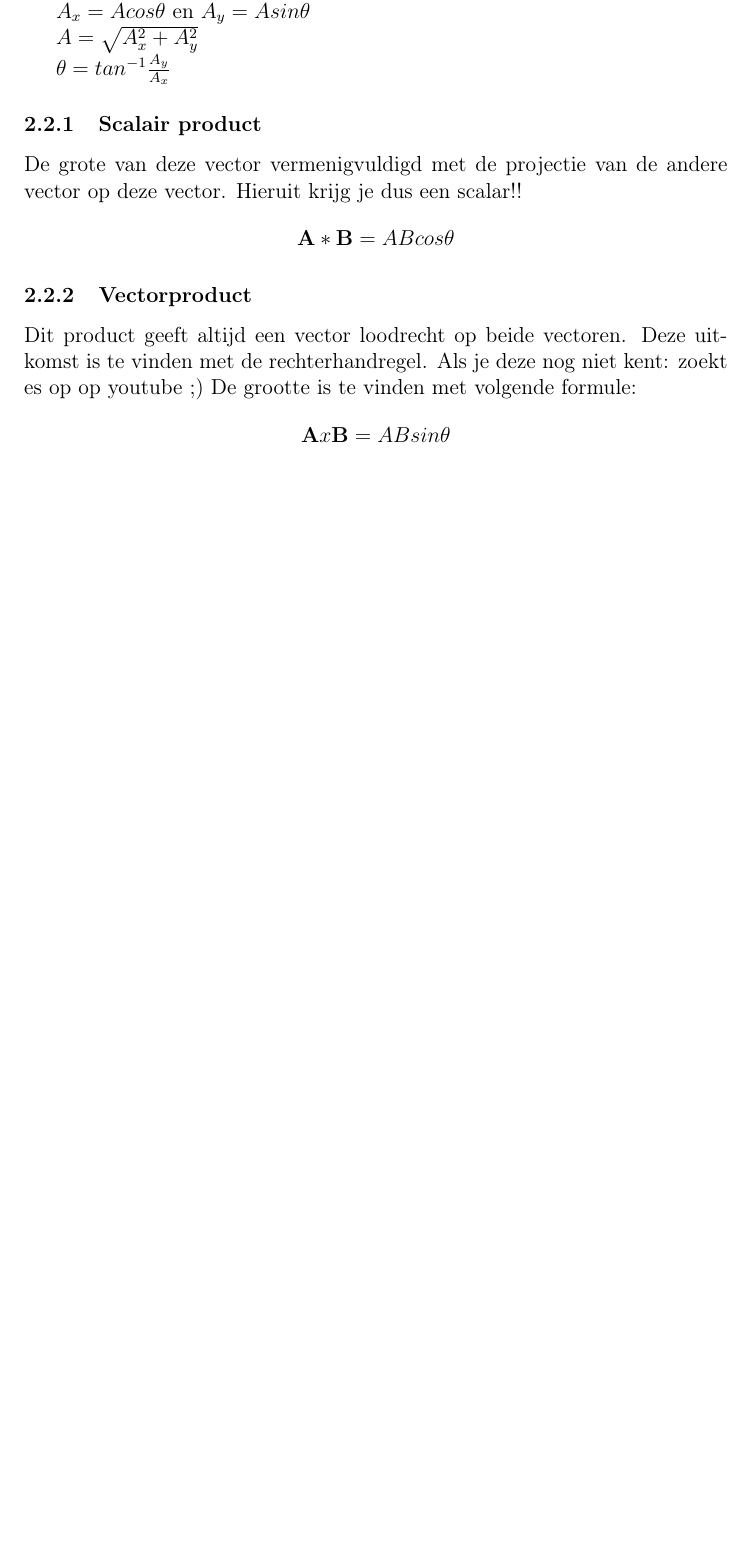
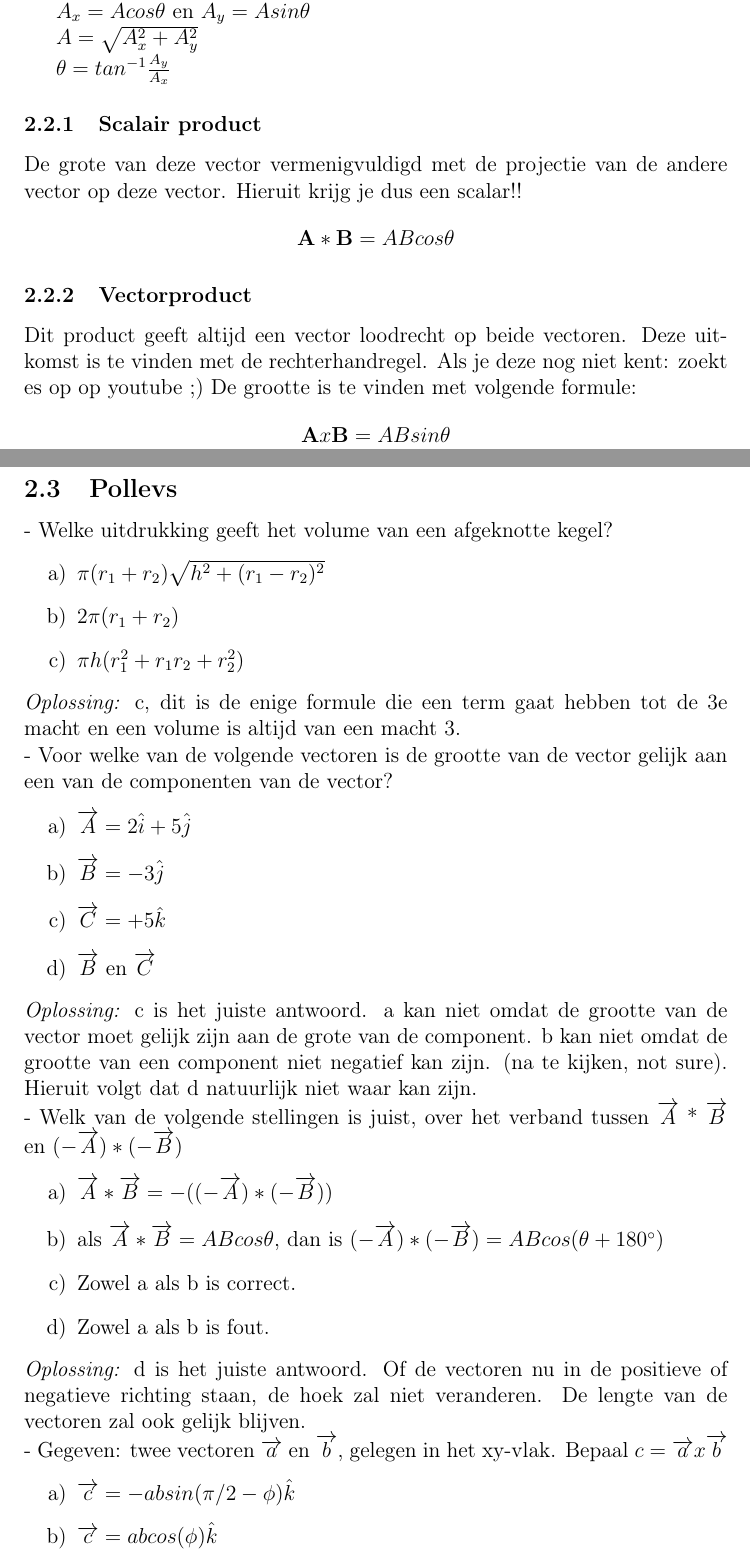
Before and after one commit to Allys1098/AfleidingenNatuurkunde, a LaTeX document (theorie_natuurkunde.tex): part of page 3 of 10 before the commit and two parts of pages 3 and 4 of 12 after it, the two joined at a grey line, cut so that both start at the same text, the shorter picture padded with empty space. Compiled offline with pdfLaTeX.

Commit message:
alle pollevs voor mechanica

```diff
--- a/theorie_natuurkunde.tex
+++ b/theorie_natuurkunde.tex
@@ -7,6 +7,9 @@
 \usepackage{amssymb}
 \usepackage{graphicx}
 \usepackage{wrapfig}
+\usepackage{enumitem}
+\usepackage{hyperref}
+\usepackage{gensymb}
 \author{Estelle Severs, Matthias Kovacic}
 \title{Afleidingen Natuurkunde}
 \date{:)}
@@ -51,3 +54,36 @@
 	Dit product geeft altijd een vector loodrecht op beide vectoren. Deze uitkomst is te vinden met de rechterhandregel. Als je deze nog niet kent: zoekt es op op youtube ;)
 	De grootte is te vinden met volgende formule:
 	\[\textbf{A} x \textbf{B} = ABsin\theta\]
+
+	\subsection{Pollevs}
+	- Welke uitdrukking geeft het volume van een afgeknotte kegel?
+	\begin{enumerate} [label=\alph*)]
+		\item \(\pi(r_1 + r_2)\sqrt{h^2 + (r_1 - r_2)^2}\)
+		\item \(2\pi(r_1 + r_2)\)
+		\item \(\pi h(r_1^2 + r_1r_2 + r_2^2)\)
+	\end{enumerate}
+	\textit{Oplossing:} c, dit is de enige formule die een term gaat hebben tot de 3e macht en een volume is altijd van een macht 3.
+	\newline
+	- Voor welke van de volgende vectoren is de grootte van de vector gelijk aan een van de componenten van de vector?
+	\begin{enumerate}[label = \alph*)]
+		\item \(\overrightarrow{A} = 2\hat{i} + 5\hat{j}\)
+		\item \(\overrightarrow{B} = -3\hat{j}\)
+		\item \(\overrightarrow{C} = +5\hat{k}\)
+		\item \(\overrightarrow{B} \text{ en } \overrightarrow{C}\)
+	\end{enumerate}
+	\textit{Oplossing:} c is het juiste antwoord. a kan niet omdat de grootte van de vector moet gelijk zijn aan de grote van de component. b kan niet omdat de grootte van een component niet negatief kan zijn. (na te kijken, not sure). Hieruit volgt dat d natuurlijk niet waar kan zijn.
+	\newline
+	- Welk van de volgende stellingen is juist, over het verband tussen $\overrightarrow{A}$ * $\overrightarrow{B}$ en \((-\overrightarrow{A}) * (-\overrightarrow{B})\)
+	\begin{enumerate}[label=\alph*)]
+		\item \(\overrightarrow{A} * \overrightarrow{B} = -((-\overrightarrow{A})*(-\overrightarrow{B}))\)
+		\item als \(\overrightarrow{A} * \overrightarrow{B} = ABcos\theta \), dan is \((-\overrightarrow{A}) * (-\overrightarrow{B}) = ABcos(\theta + 180\degree)\)
+		\item Zowel a als b is correct.
+		\item Zowel a als b is fout.
+	\end{enumerate}
+	\textit{Oplossing:} d is het juiste antwoord. Of de vectoren nu in de positieve of negatieve richting staan, de hoek zal niet veranderen. De lengte van de vectoren zal ook gelijk blijven.
+	\newline
+	- Gegeven: twee vectoren $\overrightarrow{a}$ en $\overrightarrow{b}$, gelegen in het xy-vlak. Bepaal \(c = \overrightarrow{a} x \overrightarrow{b}\)
+	\begin{enumerate}[label=\alph*)]
+		\item \(\overrightarrow{c} = - ab sin(\pi/2 - \phi)\hat{k}\)
+		\item \(\overrightarrow{c} = abcos(\phi)\hat{k}\)
+		\item \(\overrightarrow{c} = abcos(\pi/2 - \phi)\)
```
Also changed, not shown: theorie_natuurkunde.tex (3 more changed lines).
